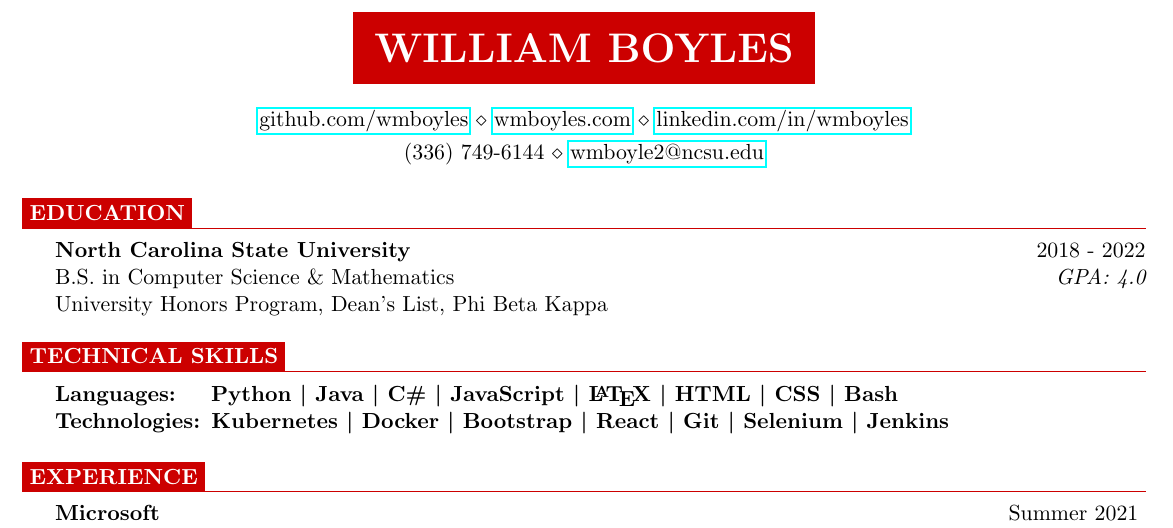
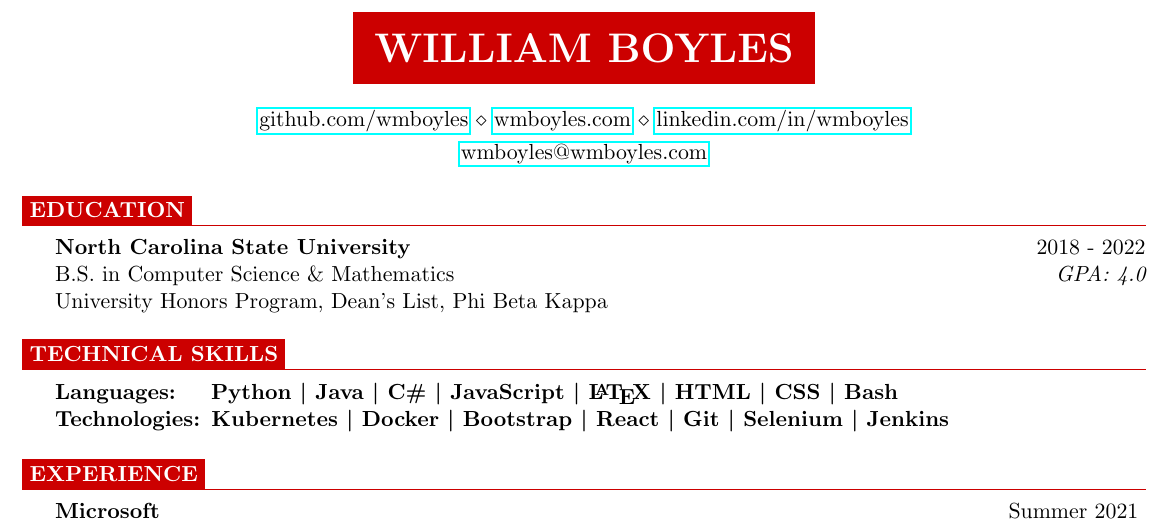
Before and after one commit to wmboyles/Resume, a LaTeX CV (WilliamBoyles_Resume.tex): part of the page, cut so that both start at the same text. Compiled offline with pdfLaTeX.

Commit message:
Remove phone number from header, update email address

```diff
--- a/WilliamBoyles_Resume.tex
+++ b/WilliamBoyles_Resume.tex
@@ -8,7 +8,7 @@
 \name{\colorbox{NCSURED}{\textcolor{WHITE}{William Boyles}}} % Your name
 
 \address{\href{https://github.com/wmboyles}{github.com/wmboyles} \\ \href{https://wmboyles.com}{wmboyles.com} \\ \href{https://linkedin.com/in/wmboyles}{linkedin.com/in/wmboyles}} % Secondary address
-\address{(336) 749-6144 \\ \href{mailto:wmboyle2@ncsu.edu}{wmboyle2@ncsu.edu}} % Your phone number and email
+\address{\href{mailto:wmboyles@wmboyles.com}{wmboyles@wmboyles.com}} % Your phone number and email
 
 
 \begin{document}
```
Also changed, not shown: WilliamBoyles_Resume.pdf.
